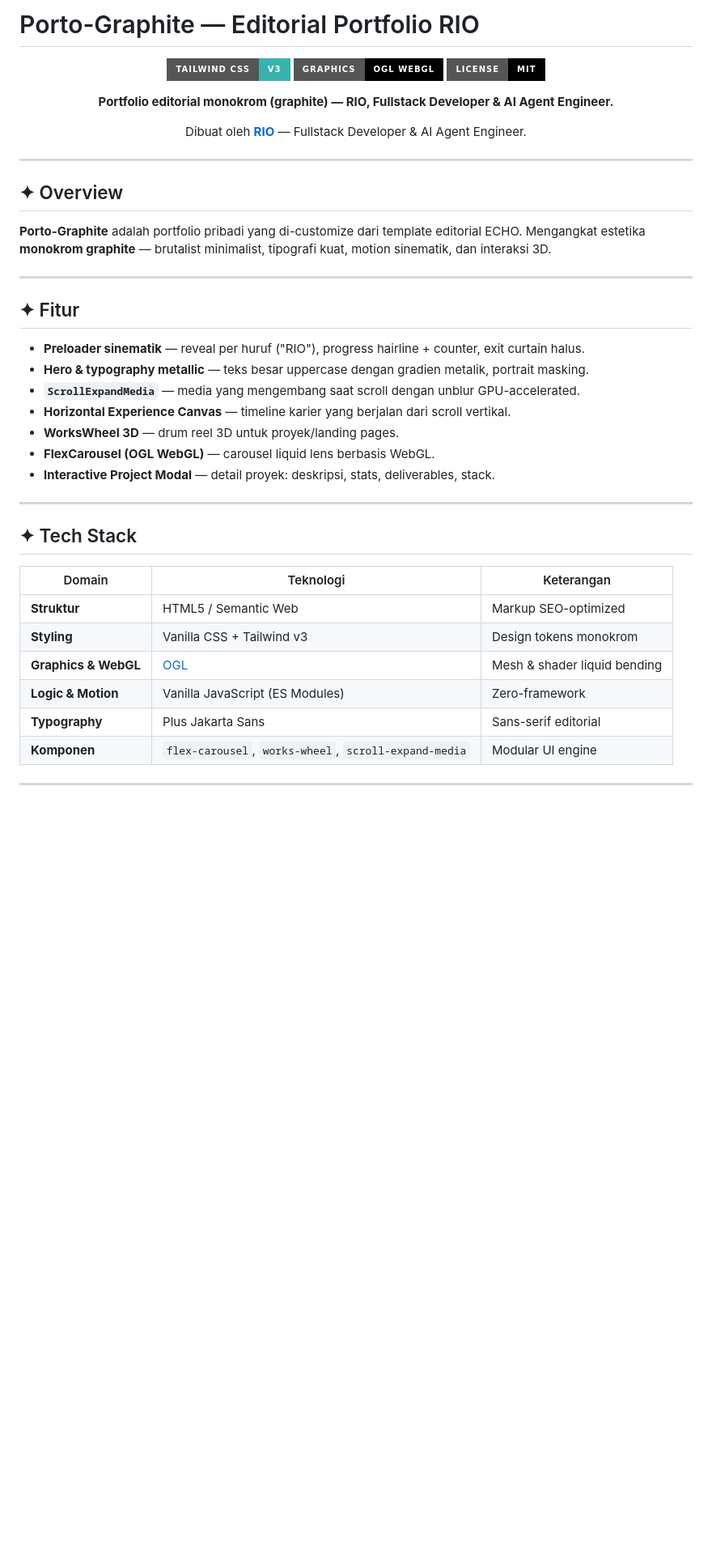
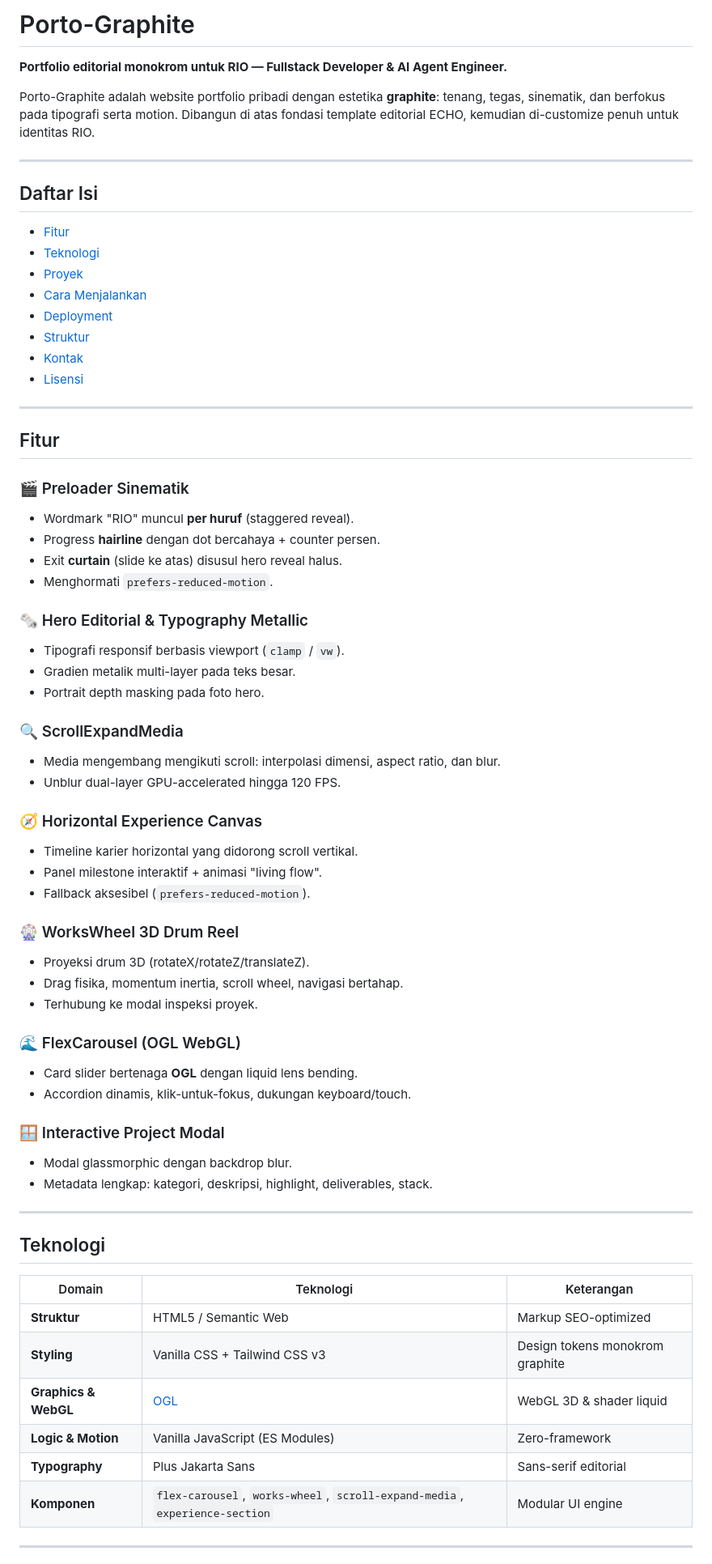
Before and after one commit to JustRio24/Porto-Graphite, a Markdown page: README.md, the part around one of its changes. Shown at 81% size. GitHub-like rendering; badges without logos; blank space fills up the shorter version.

Commit message:
Rewrite README entirely: professional, complete structure

```diff
--- a/README.md
+++ b/README.md
@@ -1,51 +1,71 @@
-# Porto-Graphite — Editorial Portfolio RIO
+# Porto-Graphite
 
-<div align="center">
+**Portfolio editorial monokrom untuk RIO — Fullstack Developer & AI Agent Engineer.**
 
-  [![Tailwind CSS](https://img.shields.io/badge/Tailwind_CSS-v3-38B2AC?style=for-the-badge&logo=tailwind-css&logoColor=white)](https://tailwindcss.com/)
-  [![WebGL](https://img.shields.io/badge/Graphics-OGL_WebGL-black?style=for-the-badge&logo=webgl&logoColor=white)](https://github.com/oframe/ogl)
-  [![License](https://img.shields.io/badge/License-MIT-000000?style=for-the-badge)](LICENSE)
-
-  <p align="center">
-    <strong>Portfolio editorial monokrom (graphite) — RIO, Fullstack Developer & AI Agent Engineer.</strong>
-  </p>
-
-  <p align="center">
-    Dibuat oleh <strong><a href="https://github.com/JustRio24">RIO</a></strong> — Fullstack Developer & AI Agent Engineer.
-  </p>
-
-</div>
+Porto-Graphite adalah website portfolio pribadi dengan estetika **graphite**: tenang, tegas, sinematik, dan berfokus pada tipografi serta motion. Dibangun di atas fondasi template editorial ECHO, kemudian di-customize penuh untuk identitas RIO.
 
 ---
 
-## ✦ Overview
+## Daftar Isi
 
-**Porto-Graphite** adalah portfolio pribadi yang di-customize dari template editorial ECHO. Mengangkat estetika **monokrom graphite** — brutalist minimalist, tipografi kuat, motion sinematik, dan interaksi 3D.
+- [Fitur](#fitur)
+- [Teknologi](#teknologi)
+- [Proyek](#proyek)
+- [Cara Menjalankan](#cara-menjalankan)
+- [Deployment](#deployment)
+- [Struktur](#struktur)
+- [Kontak](#kontak)
+- [Lisensi](#lisensi)
 
 ---
 
-## ✦ Fitur
+## Fitur
 
-- **Preloader sinematik** — reveal per huruf ("RIO"), progress hairline + counter, exit curtain halus.
-- **Hero & typography metallic** — teks besar uppercase dengan gradien metalik, portrait masking.
-- **`ScrollExpandMedia`** — media yang mengembang saat scroll dengan unblur GPU-accelerated.
-- **Horizontal Experience Canvas** — timeline karier yang berjalan dari scroll vertikal.
-- **WorksWheel 3D** — drum reel 3D untuk proyek/landing pages.
-- **FlexCarousel (OGL WebGL)** — carousel liquid lens berbasis WebGL.
-- **Interactive Project Modal** — detail proyek: deskripsi, stats, deliverables, stack.
+### 🎬 Preloader Sinematik
+- Wordmark "RIO" muncul **per huruf** (staggered reveal).
+- Progress **hairline** dengan dot bercahaya + counter persen.
+- Exit **curtain** (slide ke atas) disusul hero reveal halus.
+- Menghormati `prefers-reduced-motion`.
+
+### 🗞️ Hero Editorial & Typography Metallic
+- Tipografi responsif berbasis viewport (`clamp` / `vw`).
+- Gradien metalik multi-layer pada teks besar.
+- Portrait depth masking pada foto hero.
+
+### 🔍 ScrollExpandMedia
+- Media mengembang mengikuti scroll: interpolasi dimensi, aspect ratio, dan blur.
+- Unblur dual-layer GPU-accelerated hingga 120 FPS.
+
+### 🧭 Horizontal Experience Canvas
+- Timeline karier horizontal yang didorong scroll vertikal.
+- Panel milestone interaktif + animasi "living flow".
+- Fallback aksesibel (`prefers-reduced-motion`).
+
+### 🎡 WorksWheel 3D Drum Reel
+- Proyeksi drum 3D (rotateX/rotateZ/translateZ).
+- Drag fisika, momentum inertia, scroll wheel, navigasi bertahap.
+- Terhubung ke modal inspeksi proyek.
+
+### 🌊 FlexCarousel (OGL WebGL)
+- Card slider bertenaga **OGL** dengan liquid lens bending.
+- Accordion dinamis, klik-untuk-fokus, dukungan keyboard/touch.
+
+### 🪟 Interactive Project Modal
+- Modal glassmorphic dengan backdrop blur.
+- Metadata lengkap: kategori, deskripsi, highlight, deliverables, stack.
 
 ---
 
-## ✦ Tech Stack
+## Teknologi
 
 | Domain | Teknologi | Keterangan |
 |---|---|---|
 | **Struktur** | HTML5 / Semantic Web | Markup SEO-optimized |
-| **Styling** | Vanilla CSS + Tailwind v3 | Design tokens monokrom |
-| **Graphics & WebGL** | [OGL](https://github.com/oframe/ogl) | Mesh & shader liquid bending |
+| **Styling** | Vanilla CSS + Tailwind CSS v3 | Design tokens monokrom graphite |
+| **Graphics & WebGL** | [OGL](https://github.com/oframe/ogl) | WebGL 3D & shader liquid |
 | **Logic & Motion** | Vanilla JavaScript (ES Modules) | Zero-framework |
 | **Typography** | Plus Jakarta Sans | Sans-serif editorial |
-| **Komponen** | `flex-carousel`, `works-wheel`, `scroll-expand-media` | Modular UI engine |
+| **Komponen** | `flex-carousel`, `works-wheel`, `scroll-expand-media`, `experience-section` | Modular UI engine |
 
 ---
 
```
Also changed, not shown: other parts of README.md (+46 -44 lines).
